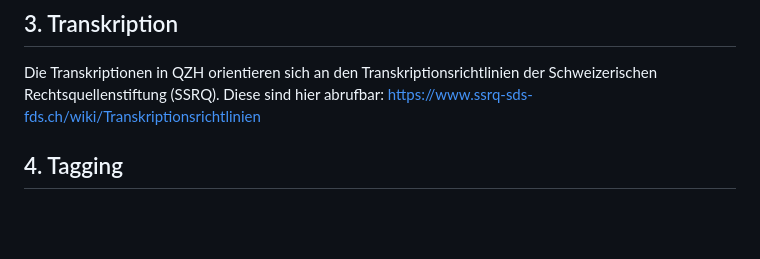
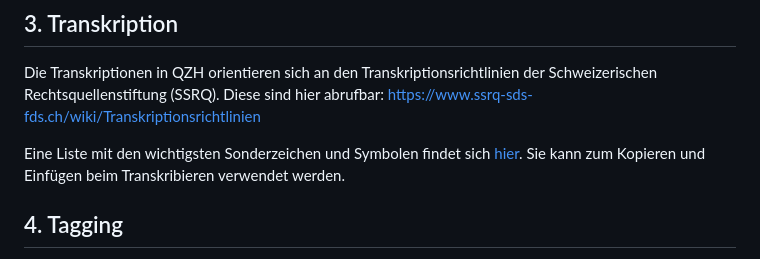
Before and after one commit to stazh/qzh, a Markdown page: documentation/Edieren_in_XML_TEI_Workflow/index.md, the part around the change. Rendered like a GitHub page; blank space fills up the shorter version.

```diff
--- a/documentation/Edieren_in_XML_TEI_Workflow/index.md
+++ b/documentation/Edieren_in_XML_TEI_Workflow/index.md
@@ -62,6 +62,8 @@ Untenstehend (Anhang 2) findet sich ein idealtypisches Quellenstück in XML/TEI,
 ## 3. Transkription
 
 Die Transkriptionen in QZH orientieren sich an den Transkriptionsrichtlinien der Schweizerischen Rechtsquellenstiftung (SSRQ). Diese sind hier abrufbar: https://www.ssrq-sds-fds.ch/wiki/Transkriptionsrichtlinien
+
+Eine Liste mit den wichtigsten Sonderzeichen und Symbolen findet sich [hier](/documentation/Edieren_in_XML_TEI_Workflow/Sonderzeichen.xml). Sie kann zum Kopieren und Einfügen beim Transkribieren verwendet werden.
 
 ## 4. Tagging
 
```
